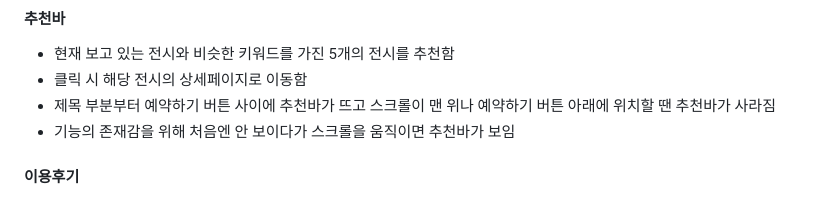
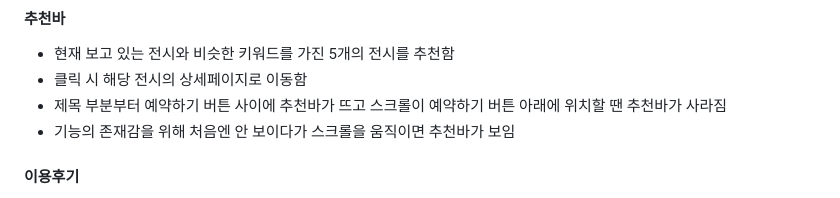
Before and after one commit to sdoram/b4_exhibitions_frontend, a Markdown page: README.md, the part around the change printed below. Drawn GitHub-style.

Commit message:
:books:Docs: Update README.md

```diff
--- a/README.md
+++ b/README.md
@@ -114,7 +115,7 @@ DRF를 기반으로 Machine Learning 기능을 추가한 각종 전시 및 체
 #### 추천바
 - 현재 보고 있는 전시와 비슷한 키워드를 가진 5개의 전시를 추천함
 - 클릭 시 해당 전시의 상세페이지로 이동함
-- 제목 부분부터 예약하기 버튼 사이에 추천바가 뜨고 스크롤이 맨 위나 예약하기 버튼 아래에 위치할 땐 추천바가 사라짐
+- 제목 부분부터 예약하기 버튼 사이에 추천바가 뜨고 스크롤이 예약하기 버튼 아래에 위치할 땐 추천바가 사라짐
 - 기능의 존재감을 위해 처음엔 안 보이다가 스크롤을 움직이면 추천바가 보임
 
 #### 이용후기
```
Also changed, not shown: other parts of README.md (+1 -0 lines).
